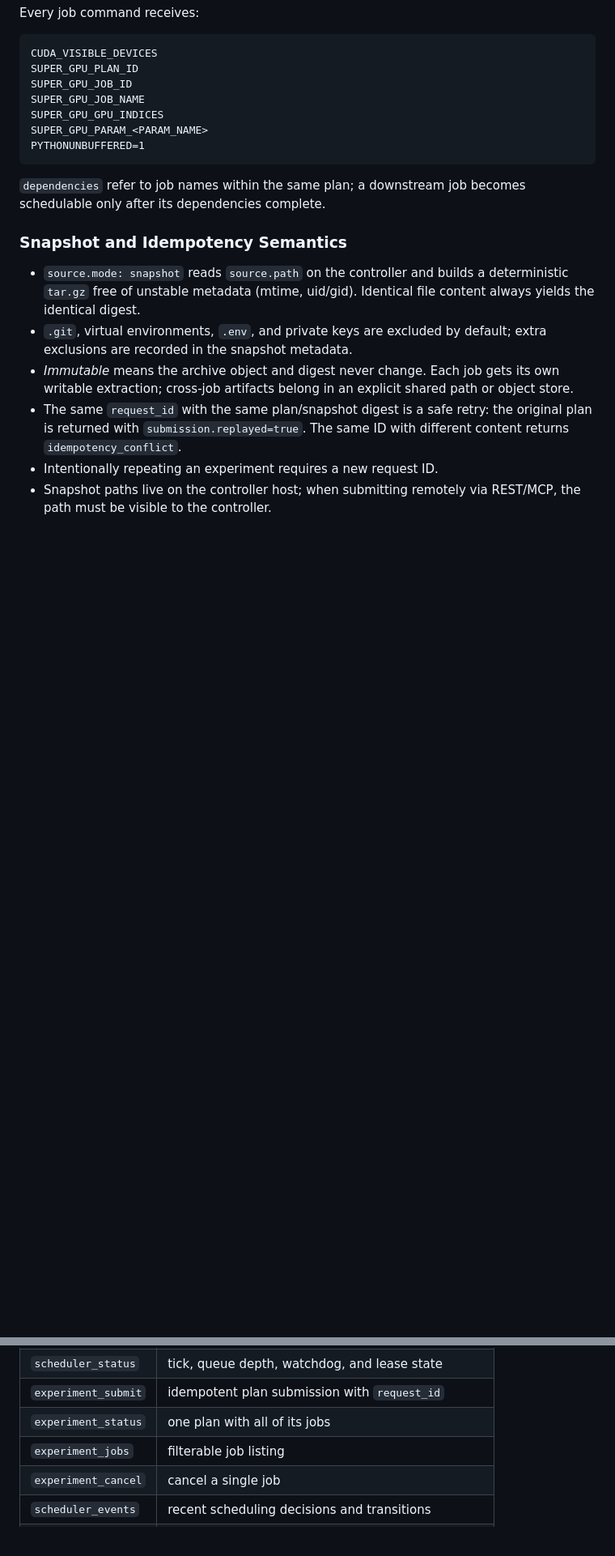
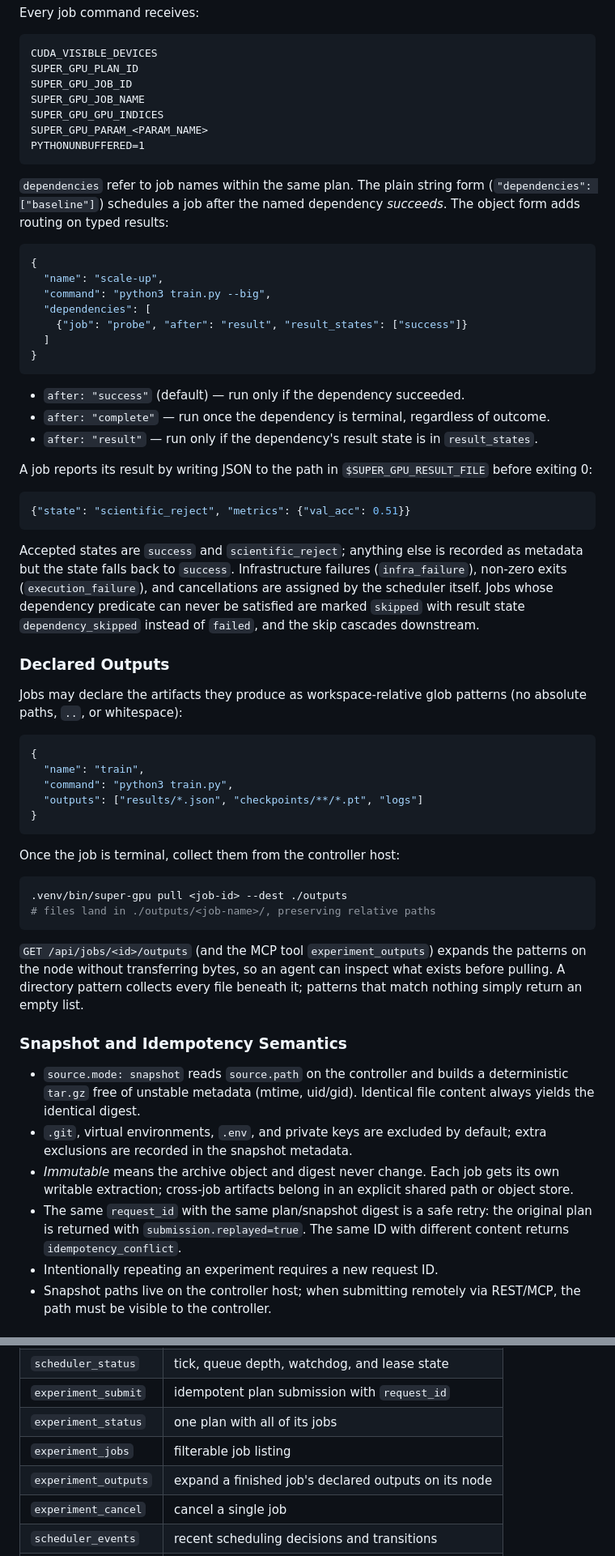
Before and after one commit to asimfish/super_gpu, a Markdown page: README.md, 2 parts joined by grey strips. Shown at 81% size. Rendered like a GitHub page; blank space fills up the shorter version.

````diff
--- a/README.md
+++ b/README.md
@@ -262,8 +275,64 @@ SUPER_GPU_PARAM_<PARAM_NAME>
 PYTHONUNBUFFERED=1
 ```
 
-`dependencies` refer to job names within the same plan; a downstream job
-becomes schedulable only after its dependencies complete.
+`dependencies` refer to job names within the same plan. The plain string form
+(`"dependencies": ["baseline"]`) schedules a job after the named dependency
+*succeeds*. The object form adds routing on typed results:
+
+```json
+{
+  "name": "scale-up",
+  "command": "python3 train.py --big",
+  "dependencies": [
+    {"job": "probe", "after": "result", "result_states": ["success"]}
+  ]
+}
+```
+
+- `after: "success"` (default) — run only if the dependency succeeded.
+- `after: "complete"` — run once the dependency is terminal, regardless of
+  outcome.
+- `after: "result"` — run only if the dependency's result state is in
+  `result_states`.
+
+A job reports its result by writing JSON to the path in
+`$SUPER_GPU_RESULT_FILE` before exiting 0:
+
+```json
+{"state": "scientific_reject", "metrics": {"val_acc": 0.51}}
+```
+
+Accepted states are `success` and `scientific_reject`; anything else is
+recorded as metadata but the state falls back to `success`. Infrastructure
+failures (`infra_failure`), non-zero exits (`execution_failure`), and
+cancellations are assigned by the scheduler itself. Jobs whose dependency
+predicate can never be satisfied are marked `skipped` with result state
+`dependency_skipped` instead of `failed`, and the skip cascades downstream.
+
+### Declared Outputs
+
+Jobs may declare the artifacts they produce as workspace-relative glob
+patterns (no absolute paths, `..`, or whitespace):
+
+```json
+{
+  "name": "train",
+  "command": "python3 train.py",
+  "outputs": ["results/*.json", "checkpoints/**/*.pt", "logs"]
+}
+```
+
+Once the job is terminal, collect them from the controller host:
+
+```bash
+.venv/bin/super-gpu pull <job-id> --dest ./outputs
+# files land in ./outputs/<job-name>/, preserving relative paths
+```
+
+`GET /api/jobs/<id>/outputs` (and the MCP tool `experiment_outputs`) expands
+the patterns on the node without transferring bytes, so an agent can inspect
+what exists before pulling. A directory pattern collects every file beneath
+it; patterns that match nothing simply return an empty list.
 
 ### Snapshot and Idempotency Semantics
 
@@ -314,6 +383,7 @@ Exposed tools:
 | `experiment_submit` | idempotent plan submission with `request_id` |
 | `experiment_status` | one plan with all of its jobs |
 | `experiment_jobs` | filterable job listing |
+| `experiment_outputs` | expand a finished job's declared outputs on its node |
 | `experiment_cancel` | cancel a single job |
 | `scheduler_events` | recent scheduling decisions and transitions |
 | `anomaly_report` | idle-yet-occupied GPU findings and watchdog policy |
````
Also changed, not shown: other parts of README.md (+16 -2 lines), README.zh-CN.md (+57 -3 lines).
